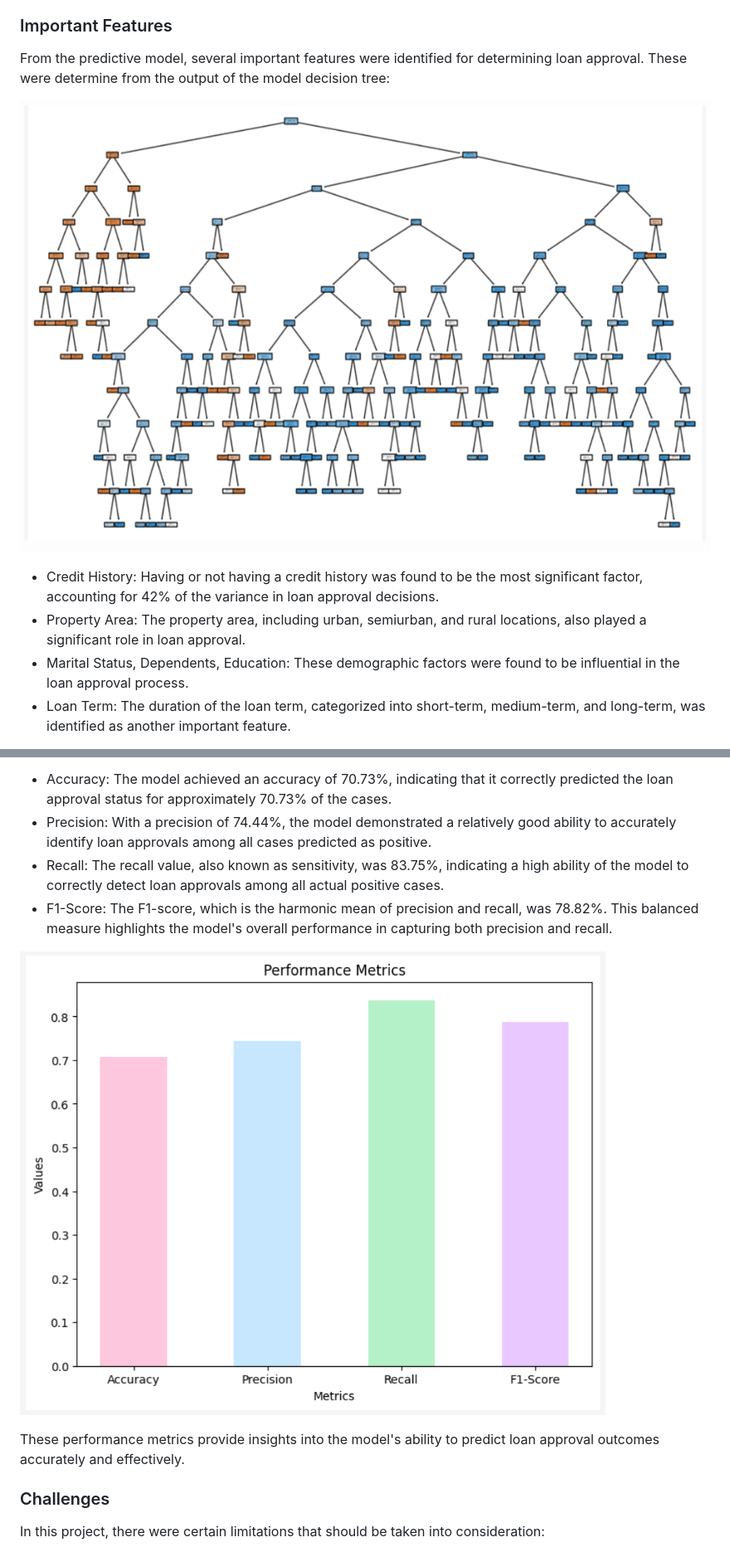
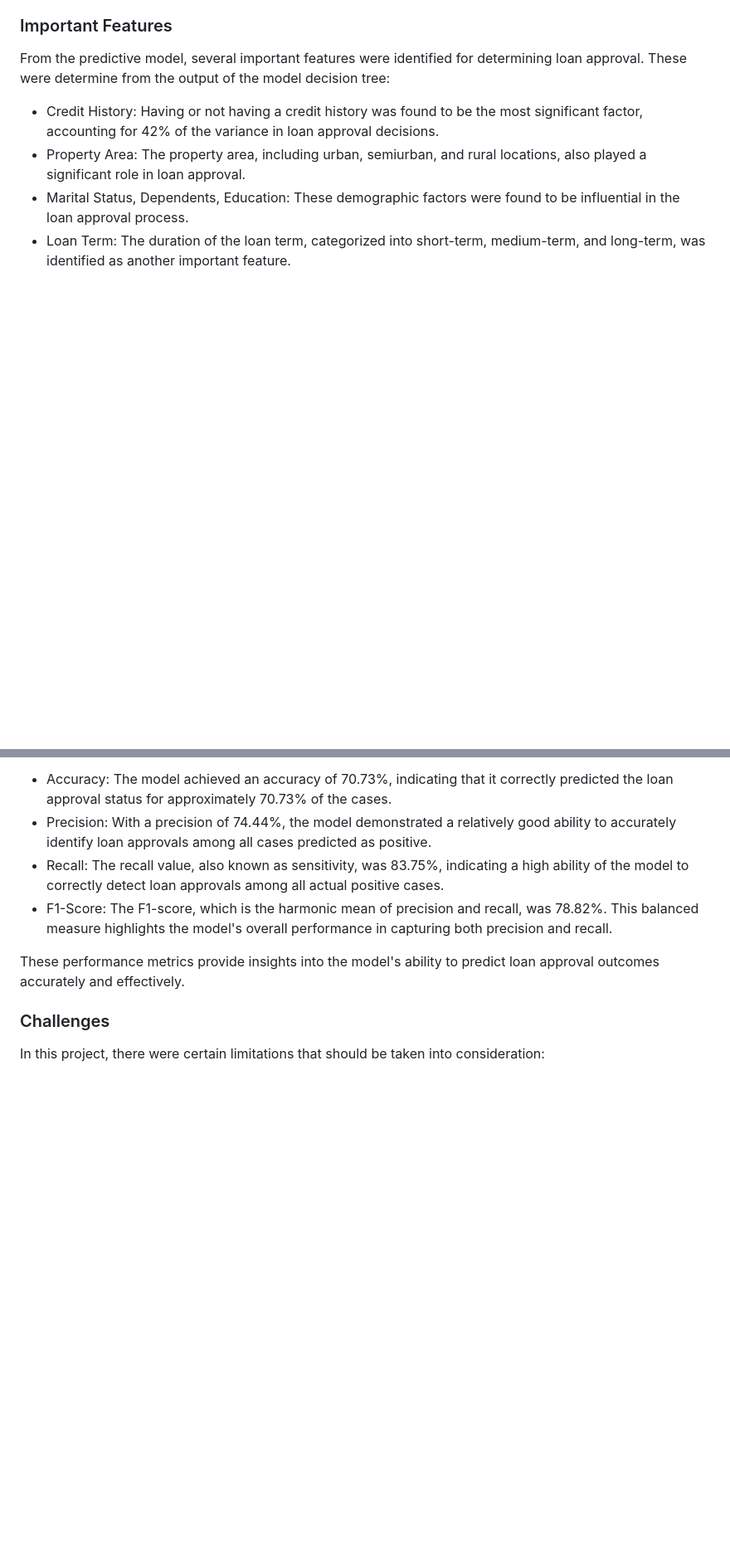
Before and after one commit to Brittanysacha/Mini-Project, a Markdown page: README.md, 2 parts joined by grey strips. Shown at 83% size. Rendered like a GitHub page; blank space fills up the shorter version.

```diff
--- a/README.md
+++ b/README.md
@@ -123,8 +123,6 @@ These test results demonstrate the functionality and accuracy of the Loan Predic
 ### Important Features
 From the predictive model, several important features were identified for determining loan approval. These were determine from the output of the model decision tree:
 
-![Decision Tree](https://github.com/Brittanysacha/Mini-Project/blob/master/images/Decision%20Tree.png)
-
 - Credit History: Having or not having a credit history was found to be the most significant factor, accounting for 42% of the variance in loan approval decisions.
 - Property Area: The property area, including urban, semiurban, and rural locations, also played a significant role in loan approval.
 - Marital Status, Dependents, Education: These demographic factors were found to be influential in the loan approval process.
@@ -139,8 +137,6 @@ The model's performance was evaluated using the following metrics:
 - Precision: With a precision of 74.44%, the model demonstrated a relatively good ability to accurately identify loan approvals among all cases predicted as positive.
 - Recall: The recall value, also known as sensitivity, was 83.75%, indicating a high ability of the model to correctly detect loan approvals among all actual positive cases.
 - F1-Score: The F1-score, which is the harmonic mean of precision and recall, was 78.82%. This balanced measure highlights the model's overall performance in capturing both precision and recall.
-
-![Metrics)](https://github.com/Brittanysacha/Mini-Project/blob/master/images/Metric%20Success.png)
 
 These performance metrics provide insights into the model's ability to predict loan approval outcomes accurately and effectively.
 
```
